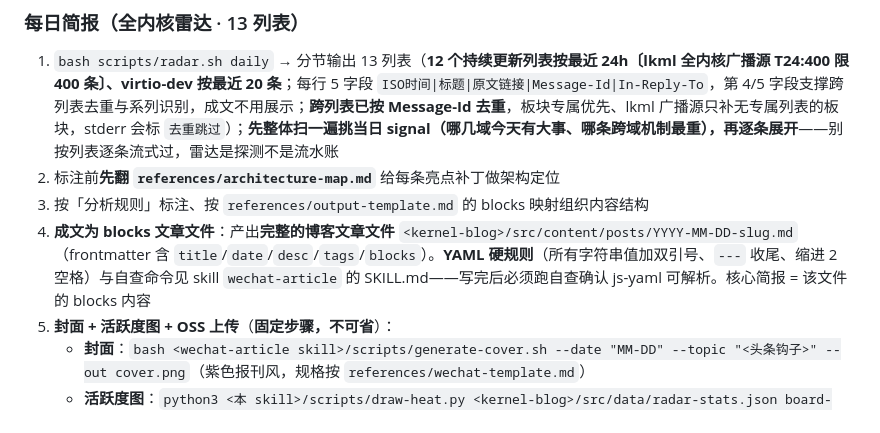
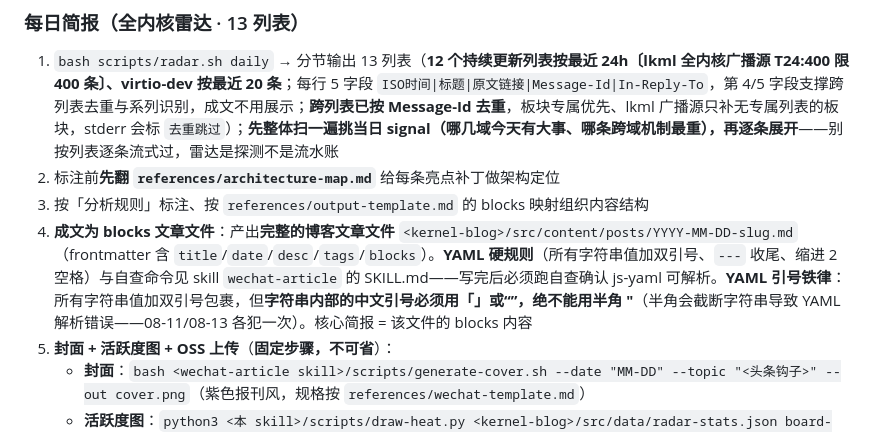
Before and after one commit to Devkid-Til/docker-linuxplayer, a Markdown page: skills/kernel-patch-radar/SKILL.md, the part around the change. GitHub-like rendering.

Commit message:
fix(english): fix 08-13 YAML quotes, codify the quoting rule
Signed-off-by: Jiaqi Shi <shijiaqi_develop@163.com>

```diff
--- a/skills/kernel-patch-radar/SKILL.md
+++ b/skills/kernel-patch-radar/SKILL.md
@@ -30,7 +30,7 @@ description: "Use when the user wants a daily, weekly, monthly/quarterly/yearly
 1. `bash scripts/radar.sh daily` → 分节输出 13 列表（**12 个持续更新列表按最近 24h〔lkml 全内核广播源 T24:400 限 400 条〕、virtio-dev 按最近 20 条**；每行 5 字段 `ISO时间|标题|原文链接|Message-Id|In-Reply-To`，第 4/5 字段支撑跨列表去重与系列识别，成文不用展示；**跨列表已按 Message-Id 去重**，板块专属优先、lkml 广播源只补无专属列表的板块，stderr 会标 `去重跳过`）；**先整体扫一遍挑当日 signal（哪几域今天有大事、哪条跨域机制最重），再逐条展开**——别按列表逐条流式过，雷达是探测不是流水账
 2. 标注前**先翻 `references/architecture-map.md`** 给每条亮点补丁做架构定位
 3. 按「分析规则」标注、按 `references/output-template.md` 的 blocks 映射组织内容结构
-4. **成文为 blocks 文章文件**：产出**完整的博客文章文件** `<kernel-blog>/src/content/posts/YYYY-MM-DD-slug.md`（frontmatter 含 `title`/`date`/`desc`/`tags`/`blocks`）。**YAML 硬规则**（所有字符串值加双引号、`---` 收尾、缩进 2 空格）与自查命令见 skill `wechat-article` 的 SKILL.md——写完后必须跑自查确认 js-yaml 可解析。核心简报 = 该文件的 blocks 内容
+4. **成文为 blocks 文章文件**：产出**完整的博客文章文件** `<kernel-blog>/src/content/posts/YYYY-MM-DD-slug.md`（frontmatter 含 `title`/`date`/`desc`/`tags`/`blocks`）。**YAML 硬规则**（所有字符串值加双引号、`---` 收尾、缩进 2 空格）与自查命令见 skill `wechat-article` 的 SKILL.md——写完后必须跑自查确认 js-yaml 可解析。**YAML 引号铁律**：所有字符串值加双引号包裹，但**字符串内部的中文引号必须用「」或“”，绝不能用半角 "**（半角会截断字符串导致 YAML 解析错误——08-11/08-13 各犯一次）。核心简报 = 该文件的 blocks 内容
 5. **封面 + 活跃度图 + OSS 上传**（**固定步骤，不可省**）：
    - **封面**：`bash <wechat-article skill>/scripts/generate-cover.sh --date "MM-DD" --topic "<头条钩子>" --out cover.png`（紫色报刊风，规格按 `references/wechat-template.md`）
    - **活跃度图**：`python3 <本 skill>/scripts/draw-heat.py <kernel-blog>/src/data/radar-stats.json board-heat.png --title "板块活跃度 · 近 24h"` 生成 13 板块热度条形图（周报必用；日报可选）
```
Also changed, not shown: 1 other file.
